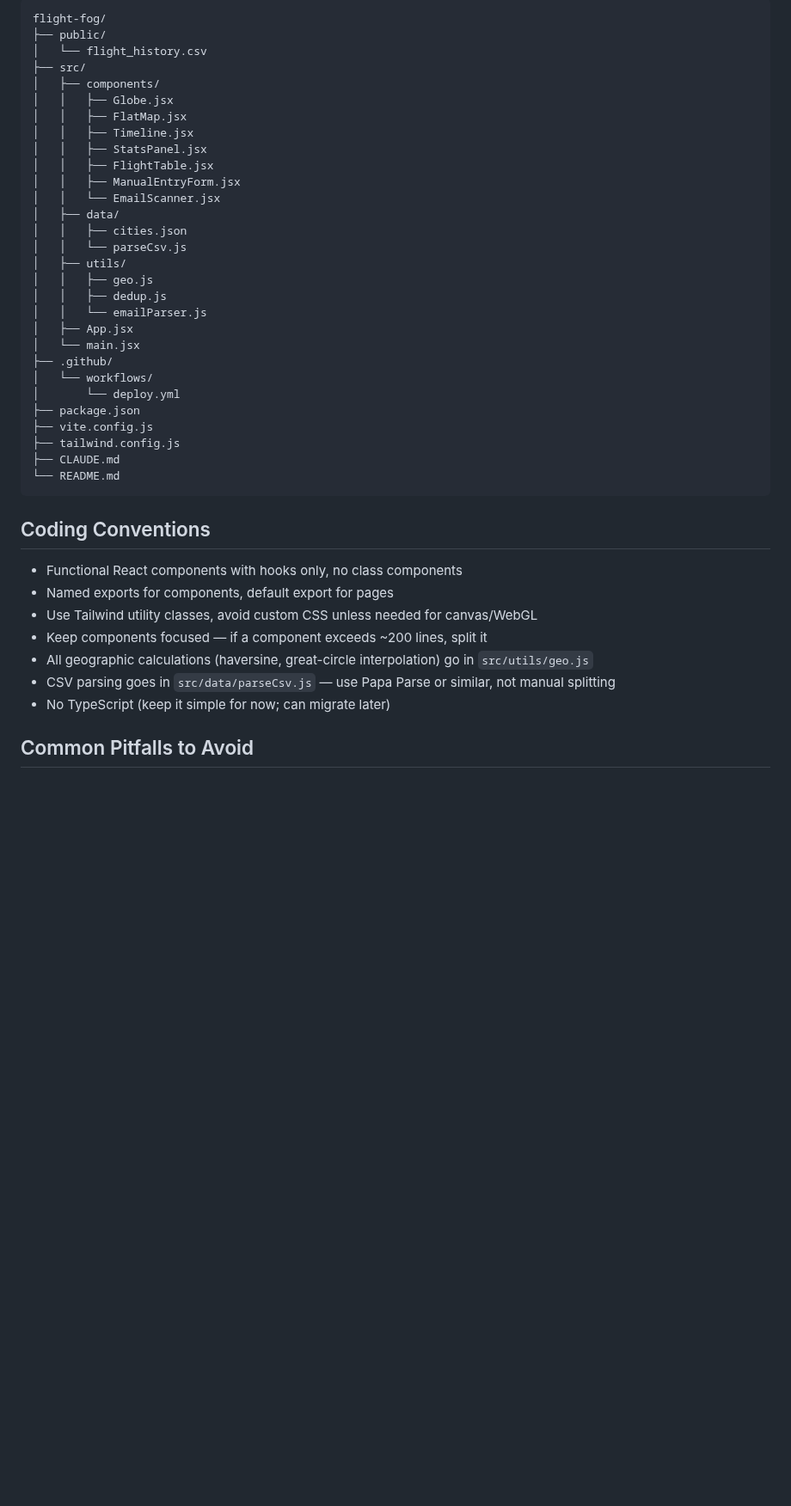
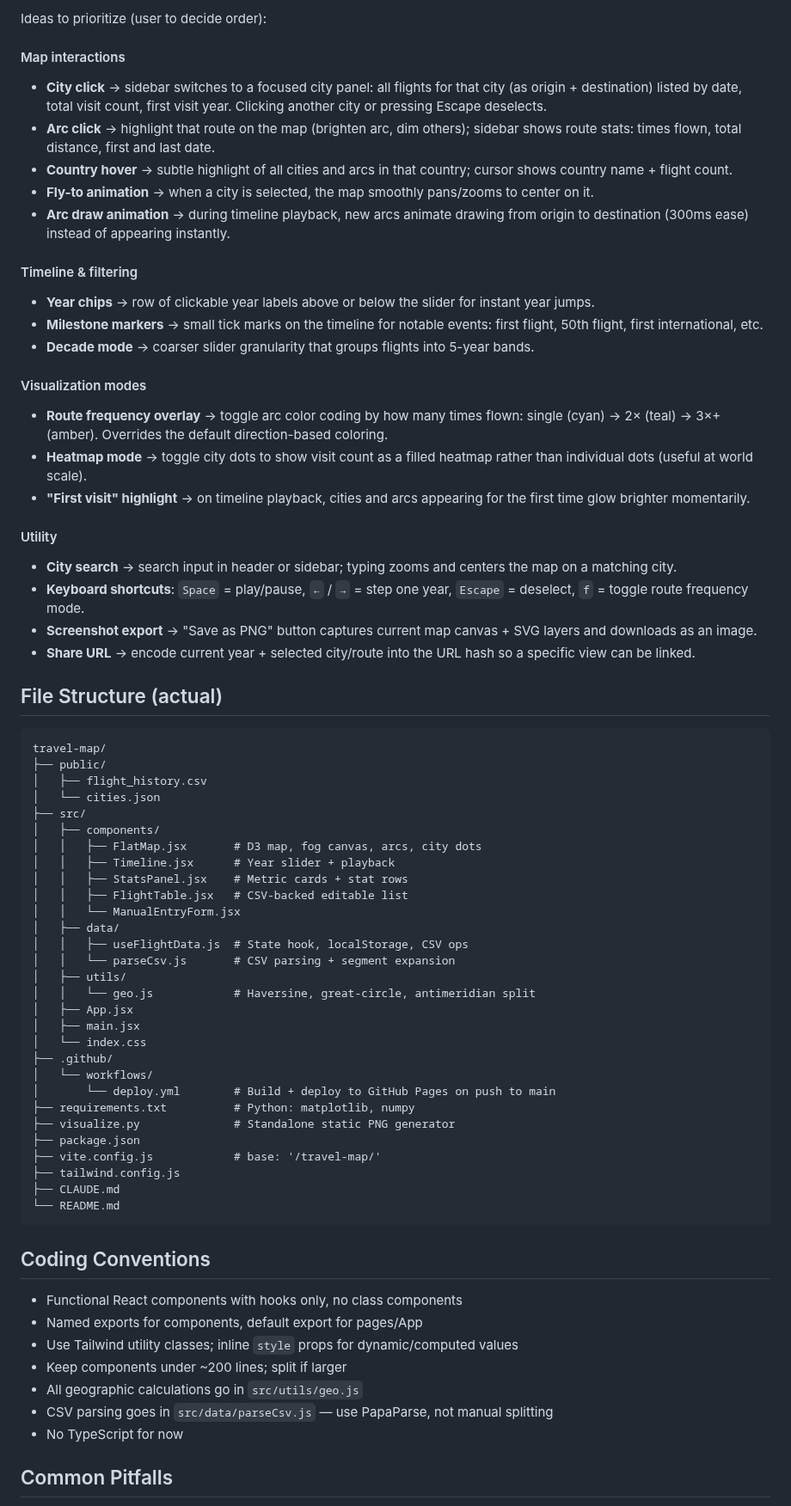
Before and after one commit to yi-li-yang/travel-map, a Markdown page: CLAUDE.md, the part around one of its changes. Shown at 86% size. GitHub-like rendering; blank space fills up the shorter version.

````diff
--- a/CLAUDE.md
+++ b/CLAUDE.md
@@ -104,31 +149,62 @@ Known email senders to handle:
 
-```
-flight-fog/
+Ideas to prioritize (user to decide order):
+
+#### Map interactions
+
+- **City click** → sidebar switches to a focused city panel: all flights for that city (as origin + destination) listed by date, total visit count, first visit year. Clicking another city or pressing Escape deselects.
+- **Arc click** → highlight that route on the map (brighten arc, dim others); sidebar shows route stats: times flown, total distance, first and last date.
+- **Country hover** → subtle highlight of all cities and arcs in that country; cursor shows country name + flight count.
+- **Fly-to animation** → when a city is selected, the map smoothly pans/zooms to center on it.
+- **Arc draw animation** → during timeline playback, new arcs animate drawing from origin to destination (300ms ease) instead of appearing instantly.
+
+#### Timeline & filtering
+
+- **Year chips** → row of clickable year labels above or below the slider for instant year jumps.
+- **Milestone markers** → small tick marks on the timeline for notable events: first flight, 50th flight, first international, etc.
+- **Decade mode** → coarser slider granularity that groups flights into 5-year bands.
+
+#### Visualization modes
+
+- **Route frequency overlay** → toggle arc color coding by how many times flown: single (cyan) → 2× (teal) → 3×+ (amber). Overrides the default direction-based coloring.
+- **Heatmap mode** → toggle city dots to show visit count as a filled heatmap rather than individual dots (useful at world scale).
+- **"First visit" highlight** → on timeline playback, cities and arcs appearing for the first time glow brighter momentarily.
+
+#### Utility
+
+- **City search** → search input in header or sidebar; typing zooms and centers the map on a matching city.
+- **Keyboard shortcuts**: `Space` = play/pause, `←` / `→` = step one year, `Escape` = deselect, `f` = toggle route frequency mode.
+- **Screenshot export** → "Save as PNG" button captures current map canvas + SVG layers and downloads as an image.
+- **Share URL** → encode current year + selected city/route into the URL hash so a specific view can be linked.
+
+## File Structure (actual)
+
+```text
+travel-map/
 ├── public/
-│   └── flight_history.csv
+│   ├── flight_history.csv
+│   └── cities.json
 ├── src/
 │   ├── components/
-│   │   ├── Globe.jsx
-│   │   ├── FlatMap.jsx
-│   │   ├── Timeline.jsx
-│   │   ├── StatsPanel.jsx
-│   │   ├── FlightTable.jsx
-│   │   ├── ManualEntryForm.jsx
-│   │   └── EmailScanner.jsx
+│   │   ├── FlatMap.jsx       # D3 map, fog canvas, arcs, city dots
+│   │   ├── Timeline.jsx      # Year slider + playback
+│   │   ├── StatsPanel.jsx    # Metric cards + stat rows
+│   │   ├── FlightTable.jsx   # CSV-backed editable list
+│   │   └── ManualEntryForm.jsx
 │   ├── data/
-│   │   ├── cities.json
-│   │   └── parseCsv.js
+│   │   ├── useFlightData.js  # State hook, localStorage, CSV ops
+│   │   └── parseCsv.js       # CSV parsing + segment expansion
 │   ├── utils/
-│   │   ├── geo.js
-│   │   ├── dedup.js
-│   │   └── emailParser.js
+│   │   └── geo.js            # Haversine, great-circle, antimeridian split
 │   ├── App.jsx
-│   └── main.jsx
+│   ├── main.jsx
+│   └── index.css
 ├── .github/
 │   └── workflows/
-│       └── deploy.yml
+│       └── deploy.yml        # Build + deploy to GitHub Pages on push to main
+├── requirements.txt          # Python: matplotlib, numpy
+├── visualize.py              # Standalone static PNG generator
 ├── package.json
-├── vite.config.js
+├── vite.config.js            # base: '/travel-map/'
 ├── tailwind.config.js
 ├── CLAUDE.md
 └── README.md
@@ -137,12 +213,12 @@ flight-fog/
 ## Coding Conventions
 
 - Functional React components with hooks only, no class components
-- Named exports for components, default export for pages
-- Use Tailwind utility classes, avoid custom CSS unless needed for canvas/WebGL
-- Keep components focused — if a component exceeds ~200 lines, split it
-- All geographic calculations (haversine, great-circle interpolation) go in `src/utils/geo.js`
-- CSV parsing goes in `src/data/parseCsv.js` — use Papa Parse or similar, not manual splitting
-- No TypeScript (keep it simple for now; can migrate later)
+- Named exports for components, default export for pages/App
+- Use Tailwind utility classes; inline `style` props for dynamic/computed values
+- Keep components under ~200 lines; split if larger
+- All geographic calculations go in `src/utils/geo.js`
+- CSV parsing goes in `src/data/parseCsv.js` — use PapaParse, not manual splitting
+- No TypeScript for now
 
-## Common Pitfalls to Avoid
+## Common Pitfalls
 
````
Also changed, not shown: other parts of CLAUDE.md (+110 -64 lines), README.md (+13 -4 lines), design.md (added, +309 -0 lines), flight_map.png, 8 other files.
